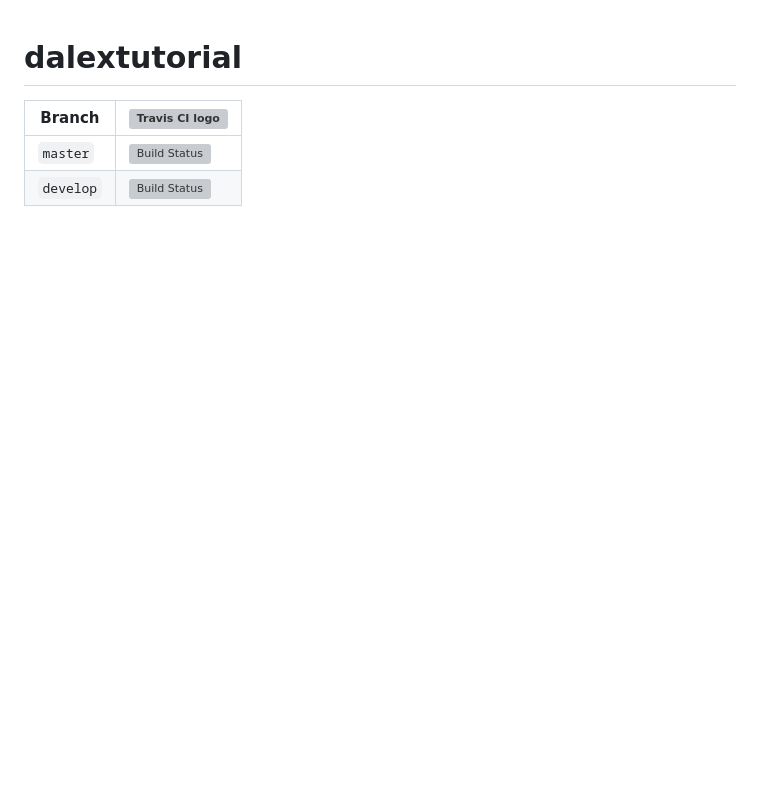
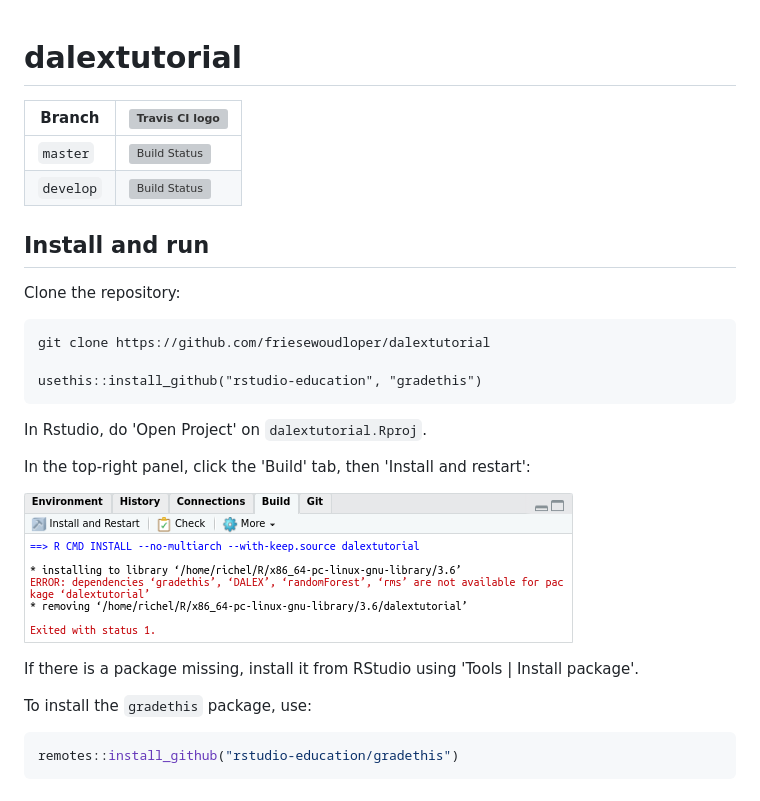
Before and after one commit to FrieseWoudloper/dalex_workshop, a Markdown page: README.md, the part around the change. Rendered like a GitHub page; pictures changed too: install.png (added); blank space fills up the shorter version; grey boxes are pictures that could not be loaded.

Commit message:
Add install instructions

````diff
--- a/README.md
+++ b/README.md
@@ -4,3 +4,28 @@ Branch   |[![Travis CI logo](pics/TravisCI.png)](https://travis-ci.org)
 ---------|------------------------------------------------------------------------------------------------------------------------------------------------
 `master` |[![Build Status](https://travis-ci.org/richelbilderbeek/dalextutorial.svg?branch=master)](https://travis-ci.org/richelbilderbeek/dalextutorial)
 `develop`|[![Build Status](https://travis-ci.org/richelbilderbeek/dalextutorial.svg?branch=develop)](https://travis-ci.org/richelbilderbeek/dalextutorial)
+
+## Install and run
+
+Clone the repository:
+
+```
+git clone https://github.com/friesewoudloper/dalextutorial
+
+usethis::install_github("rstudio-education", "gradethis")
+```
+
+In Rstudio, do 'Open Project' on `dalextutorial.Rproj`.
+
+In the top-right panel, click the 'Build' tab, then 'Install and restart':
+
+![](install.png)
+
+If there is a package missing, install it from RStudio
+using 'Tools | Install package'.
+
+To install the `gradethis` package, use:
+
+```r
+remotes::install_github("rstudio-education/gradethis")
+```
````
